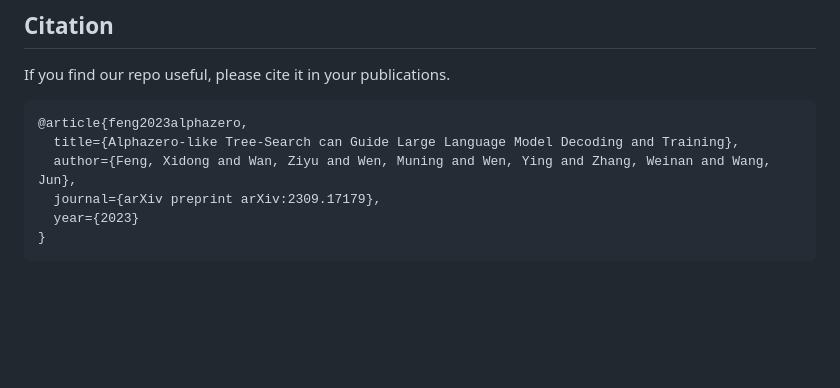
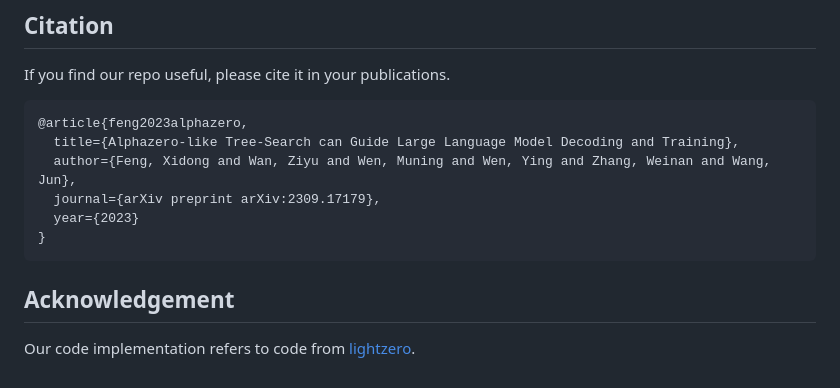
Before and after one commit to waterhorse1/LLM_Tree_Search, a Markdown page: README.md, the part around the change. GitHub-like rendering; blank space fills up the shorter version.

````diff
--- a/README.md
+++ b/README.md
@@ -92,3 +92,6 @@ If you find our repo useful, please cite it in your publications.
   year={2023}
 }
 ```
+
+## Acknowledgement
+Our code implementation refers to code from [lightzero](https://github.com/opendilab/LightZero).
````
